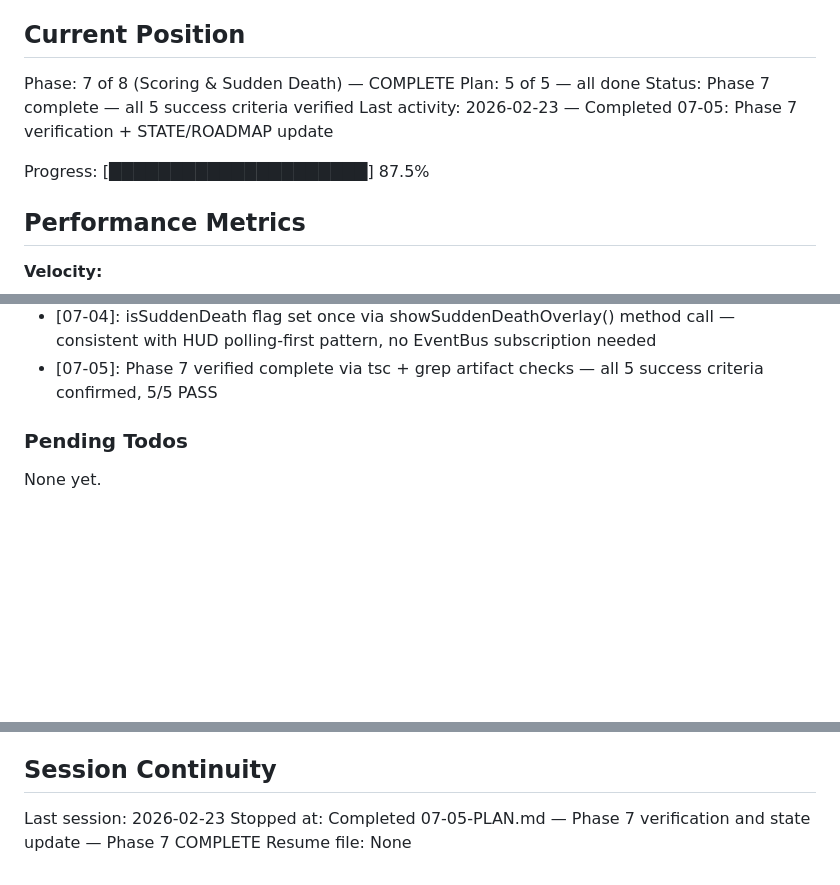
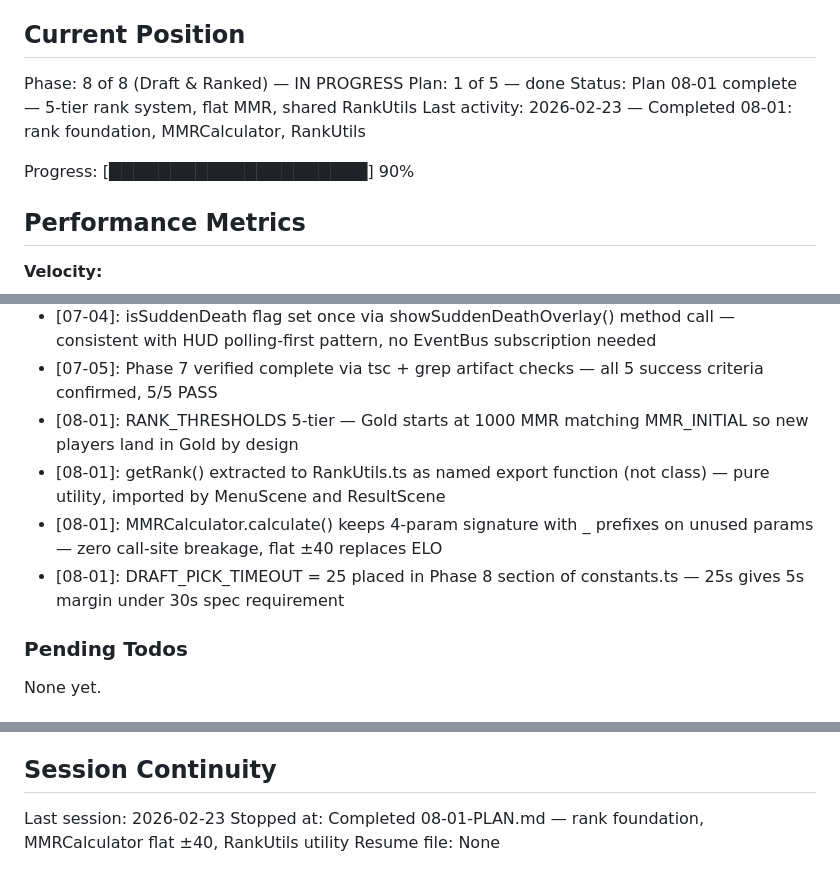
Before and after one commit to Brenopires/dota22, a Markdown page: .planning/STATE.md, 3 parts joined by grey strips. Drawn GitHub-style; blank space fills up the shorter version.

Commit message:
docs(08-01): complete rank foundation plan — 5-tier ranks + flat MMR + RankUtils
Co-Authored-By: Claude Opus 4.6 <noreply@anthropic.com>

```diff
--- a/.planning/STATE.md
+++ b/.planning/STATE.md
@@ -9,12 +9,12 @@ See: .planning/PROJECT.md (updated 2026-02-22)
 
 ## Current Position
 
-Phase: 7 of 8 (Scoring & Sudden Death) — COMPLETE
-Plan: 5 of 5 — all done
-Status: Phase 7 complete — all 5 success criteria verified
-Last activity: 2026-02-23 — Completed 07-05: Phase 7 verification + STATE/ROADMAP update
+Phase: 8 of 8 (Draft & Ranked) — IN PROGRESS
+Plan: 1 of 5 — done
+Status: Plan 08-01 complete — 5-tier rank system, flat MMR, shared RankUtils
+Last activity: 2026-02-23 — Completed 08-01: rank foundation, MMRCalculator, RankUtils
 
-Progress: [█████████████████████] 87.5%
+Progress: [█████████████████████] 90%
 
 ## Performance Metrics
 
@@ -159,6 +160,10 @@ Recent decisions affecting current work:
 - [07-04]: scheduleBossRespawn callback guards !== SUDDEN_DEATH alongside !== ENDED — boss does not respawn after SD entry
 - [07-04]: isSuddenDeath flag set once via showSuddenDeathOverlay() method call — consistent with HUD polling-first pattern, no EventBus subscription needed
 - [07-05]: Phase 7 verified complete via tsc + grep artifact checks — all 5 success criteria confirmed, 5/5 PASS
+- [08-01]: RANK_THRESHOLDS 5-tier — Gold starts at 1000 MMR matching MMR_INITIAL so new players land in Gold by design
+- [08-01]: getRank() extracted to RankUtils.ts as named export function (not class) — pure utility, imported by MenuScene and ResultScene
+- [08-01]: MMRCalculator.calculate() keeps 4-param signature with _ prefixes on unused params — zero call-site breakage, flat ±40 replaces ELO
+- [08-01]: DRAFT_PICK_TIMEOUT = 25 placed in Phase 8 section of constants.ts — 25s gives 5s margin under 30s spec requirement
 
 ### Pending Todos
 
@@ -174,5 +179,5 @@ None yet.
 ## Session Continuity
 
 Last session: 2026-02-23
-Stopped at: Completed 07-05-PLAN.md — Phase 7 verification and state update — Phase 7 COMPLETE
+Stopped at: Completed 08-01-PLAN.md — rank foundation, MMRCalculator flat ±40, RankUtils utility
 Resume file: None
```
Also changed, not shown: other parts of .planning/STATE.md (+1 -0 lines), 1 other file.
